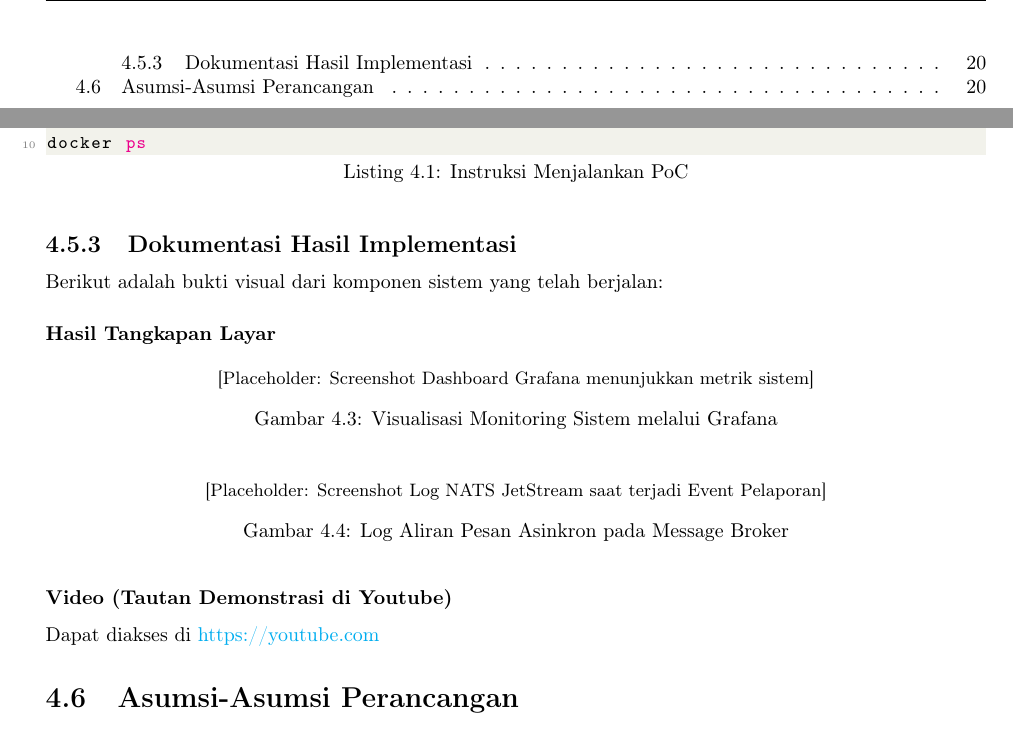
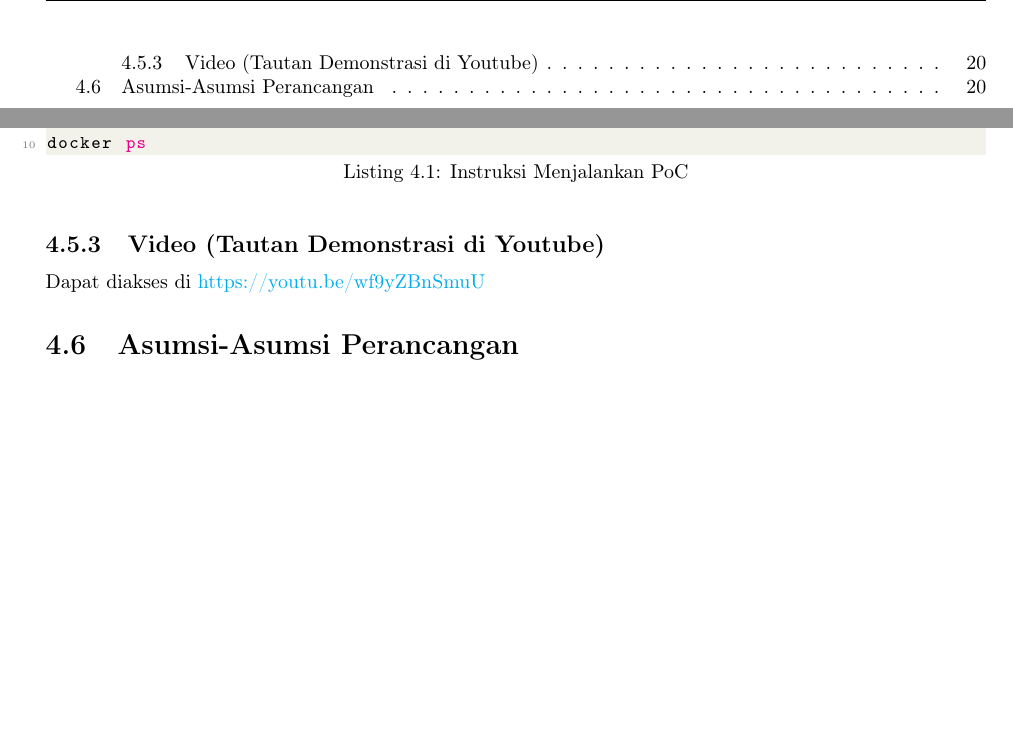
Before and after one commit to reletz/anomali_nangor-JagaWarga, a LaTeX thesis (docs/tex/main.tex, which reads docs/tex/contents/03-perancangan.tex): two parts of pages 3 and 23 of 23, joined at a grey line, cut at the place of the change, the shorter picture padded with empty space. Compiled offline with pdfLaTeX.

Commit message:
feat: add docs

```diff
--- a/docs/tex/contents/03-perancangan.tex
+++ b/docs/tex/contents/03-perancangan.tex
@@ -476,29 +476,8 @@ docker-compose up -d
 docker ps
 \end{lstlisting}
 
-\subsection{Dokumentasi Hasil Implementasi}
-Berikut adalah bukti visual dari komponen sistem yang telah berjalan:
-
-\subsubsection{Hasil Tangkapan Layar}
-
-\begin{figure}[H]
-    \centering
-    % \includegraphics[width=0.8\textwidth]{dashboard_grafana.png}
-    \small [Placeholder: Screenshot Dashboard Grafana menunjukkan metrik sistem]
-    \caption{Visualisasi Monitoring Sistem melalui Grafana}
-    \label{fig:poc_grafana}
-\end{figure}
-
-\begin{figure}[H]
-    \centering
-    % \includegraphics[width=0.8\textwidth]{nats_logs.png}
-    \small [Placeholder: Screenshot Log NATS JetStream saat terjadi Event Pelaporan]
-    \caption{Log Aliran Pesan Asinkron pada Message Broker}
-    \label{fig:poc_nats}
-\end{figure}
-
-\subsubsection{Video (Tautan Demonstrasi di Youtube)}
-Dapat diakses di \href{https://youtube.com}{https://youtube.com}
+\subsection{Video (Tautan Demonstrasi di Youtube)}
+Dapat diakses di \href{https://youtu.be/wf9yZBnSmuU}{https://youtu.be/wf9yZBnSmuU}
 
 \section{Asumsi-Asumsi Perancangan}
 Dalam menyusun rancangan arsitektur dan implementasi PoC ini, diambil beberapa asumsi sebagai batasan ruang lingkup:
```
Also changed, not shown: 1 other file.
